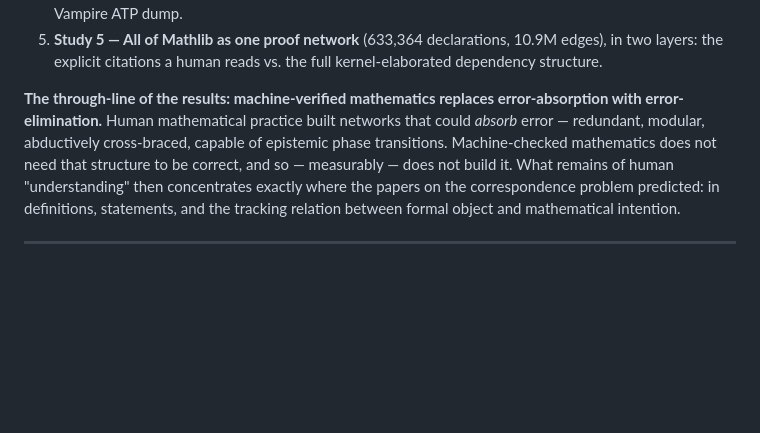
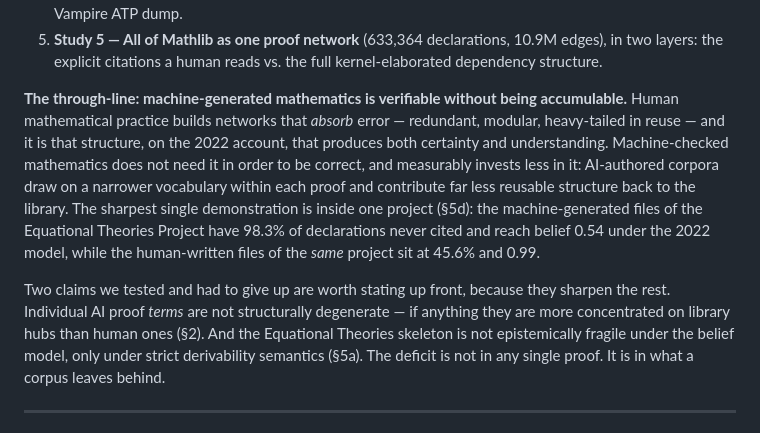
Before and after one commit to simon-dedeo/ai-math-ept, a Markdown page: report/REPORT.md, the part around the change. Drawn GitHub-style; blank space fills up the shorter version.

Commit message:
sync from akdeniz: 2026-07-31 16:22
Co-Authored-By: Claude Opus 5 (1M context) <noreply@anthropic.com>

```diff
--- a/report/REPORT.md
+++ b/report/REPORT.md
@@ -33,13 +33,21 @@ We rebuilt that entire pipeline for the AI era and ran five studies:
 5. **Study 5 — All of Mathlib as one proof network** (633,364 declarations, 10.9M edges), in two
    layers: the explicit citations a human reads vs. the full kernel-elaborated dependency structure.
 
-**The through-line of the results: machine-verified mathematics replaces error-absorption with
-error-elimination.** Human mathematical practice built networks that could *absorb* error — redundant,
-modular, abductively cross-braced, capable of epistemic phase transitions. Machine-checked mathematics
-does not need that structure to be correct, and so — measurably — does not build it. What remains of
-human "understanding" then concentrates exactly where the papers on the correspondence problem
-predicted: in definitions, statements, and the tracking relation between formal object and
-mathematical intention.
+**The through-line: machine-generated mathematics is verifiable without being accumulable.** Human
+mathematical practice builds networks that *absorb* error — redundant, modular, heavy-tailed in
+reuse — and it is that structure, on the 2022 account, that produces both certainty and
+understanding. Machine-checked mathematics does not need it in order to be correct, and measurably
+invests less in it: AI-authored corpora draw on a narrower vocabulary within each proof and
+contribute far less reusable structure back to the library. The sharpest single demonstration is
+inside one project (§5d): the machine-generated files of the Equational Theories Project have 98.3%
+of declarations never cited and reach belief 0.54 under the 2022 model, while the human-written
+files of the *same* project sit at 45.6% and 0.99.
+
+Two claims we tested and had to give up are worth stating up front, because they sharpen the rest.
+Individual AI proof *terms* are not structurally degenerate — if anything they are more concentrated
+on library hubs than human ones (§2). And the Equational Theories skeleton is not epistemically
+fragile under the belief model, only under strict derivability semantics (§5a). The deficit is not
+in any single proof. It is in what a corpus leaves behind.
 
 ---
 
```
Also changed, not shown: 1 other file.
